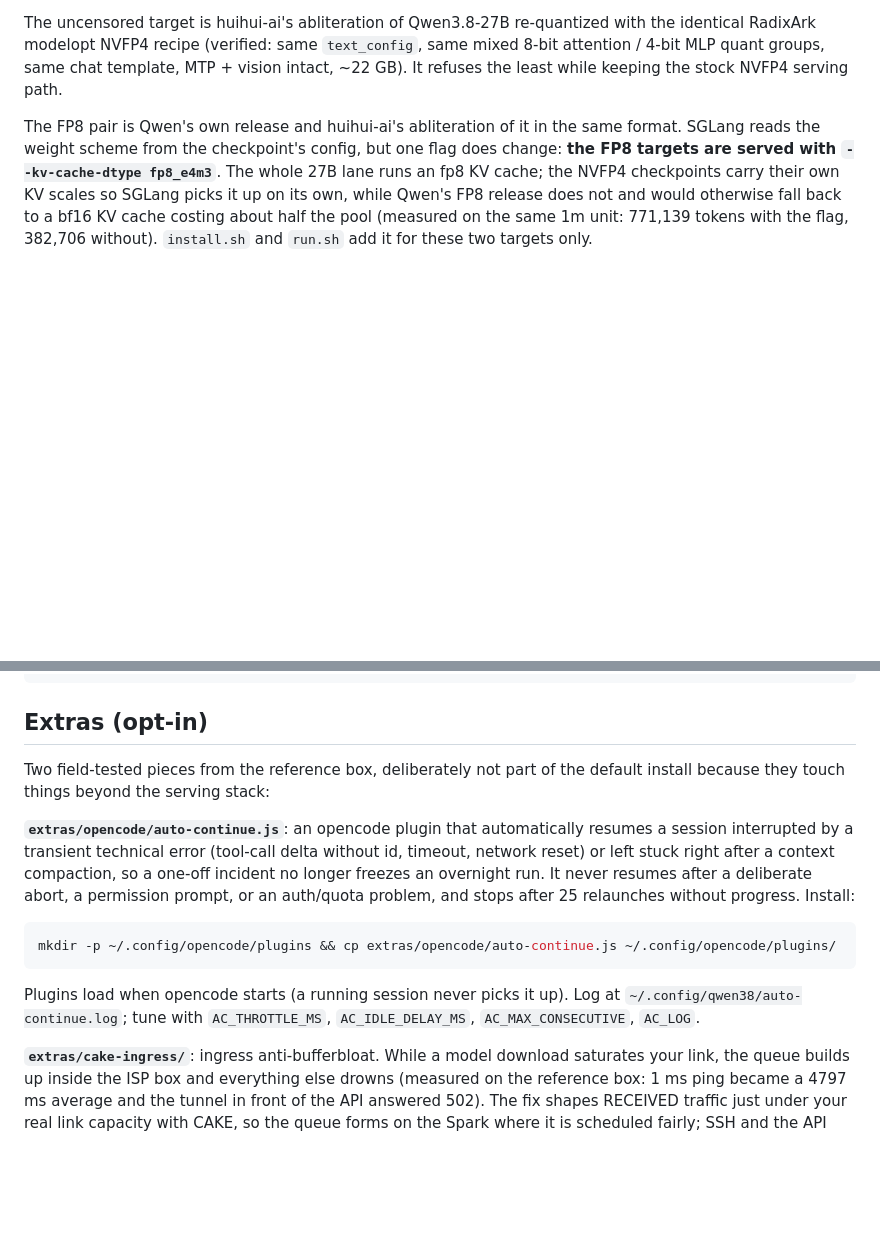
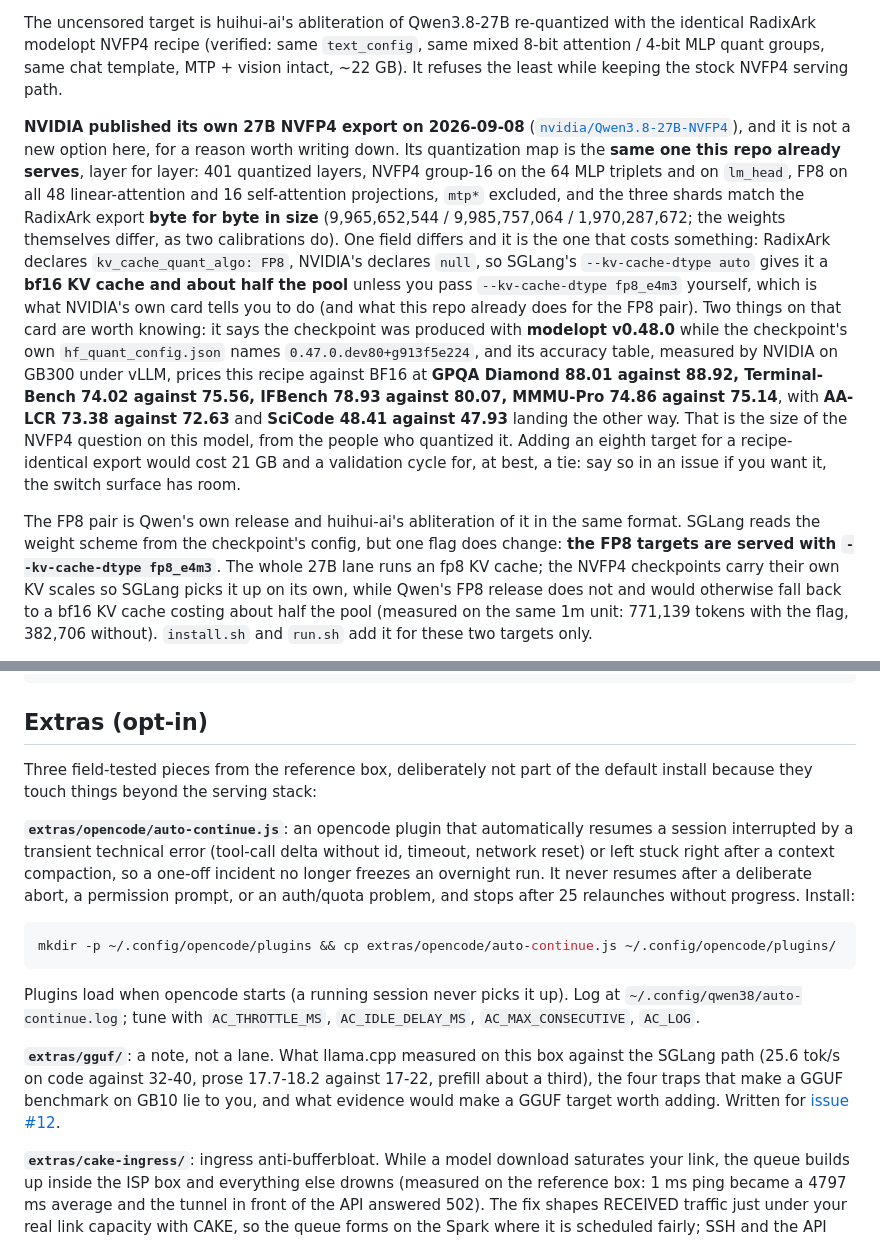
Before and after one commit to hasso5703/dgx-spark-qwen38, a Markdown page: README.md, 2 parts joined by grey strips. Rendered like a GitHub page; blank space fills up the shorter version.

```diff
--- a/README.md
+++ b/README.md
@@ -441,6 +441,28 @@ with the identical RadixArk modelopt NVFP4 recipe (verified: same
 chat template, MTP + vision intact, ~22 GB). It refuses the least while keeping
 the stock NVFP4 serving path.
 
+**NVIDIA published its own 27B NVFP4 export on 2026-09-08**
+([`nvidia/Qwen3.8-27B-NVFP4`](https://huggingface.co/nvidia/Qwen3.8-27B-NVFP4)), and it
+is not a new option here, for a reason worth writing down. Its quantization map is the
+**same one this repo already serves**, layer for layer: 401 quantized layers, NVFP4
+group-16 on the 64 MLP triplets and on `lm_head`, FP8 on all 48 linear-attention and 16
+self-attention projections, `mtp*` excluded, and the three shards match the RadixArk
+export **byte for byte in size** (9,965,652,544 / 9,985,757,064 / 1,970,287,672; the
+weights themselves differ, as two calibrations do). One field differs and it is the one
+that costs something: RadixArk declares `kv_cache_quant_algo: FP8`, NVIDIA's declares
+`null`, so SGLang's `--kv-cache-dtype auto` gives it a **bf16 KV cache and about half the
+pool** unless you pass `--kv-cache-dtype fp8_e4m3` yourself, which is what NVIDIA's own
+card tells you to do (and what this repo already does for the FP8 pair). Two things on
+that card are worth knowing: it says the checkpoint was produced with **modelopt v0.48.0**
+while the checkpoint's own `hf_quant_config.json` names `0.47.0.dev80+g913f5e224`, and its
+accuracy table, measured by NVIDIA on GB300 under vLLM, prices this recipe against BF16 at
+**GPQA Diamond 88.01 against 88.92, Terminal-Bench 74.02 against 75.56, IFBench 78.93
+against 80.07, MMMU-Pro 74.86 against 75.14**, with **AA-LCR 73.38 against 72.63** and
+**SciCode 48.41 against 47.93** landing the other way. That is the size of the NVFP4
+question on this model, from the people who quantized it. Adding an eighth target for a
+recipe-identical export would cost 21 GB and a validation cycle for, at best, a tie: say
+so in an issue if you want it, the switch surface has room.
+
 The FP8 pair is Qwen's own release and huihui-ai's abliteration of it in the
 same format. SGLang reads the weight scheme from the checkpoint's config, but
 one flag does change: **the FP8 targets are served with `--kv-cache-dtype
@@ -759,7 +781,7 @@ DASH_AGENT_PORT=0 dashboard/install-dashboard.sh       # the cockpit without the
 
 ## Extras (opt-in)
 
-Two field-tested pieces from the reference box, deliberately not part of the default
+Three field-tested pieces from the reference box, deliberately not part of the default
 install because they touch things beyond the serving stack:
 
 **`extras/opencode/auto-continue.js`**: an opencode plugin that automatically resumes a
@@ -775,6 +797,12 @@ mkdir -p ~/.config/opencode/plugins && cp extras/opencode/auto-continue.js ~/.co
 Plugins load when opencode starts (a running session never picks it up). Log at
 `~/.config/qwen38/auto-continue.log`; tune with `AC_THROTTLE_MS`, `AC_IDLE_DELAY_MS`,
 `AC_MAX_CONSECUTIVE`, `AC_LOG`.
+
+**`extras/gguf/`**: a note, not a lane. What llama.cpp measured on this box against the
+SGLang path (25.6 tok/s on code against 32-40, prose 17.7-18.2 against 17-22, prefill
+about a third), the four traps that make a GGUF benchmark on GB10 lie to you, and what
+evidence would make a GGUF target worth adding. Written for
+[issue #12](https://github.com/hasso5703/dgx-spark-qwen38/issues/12).
 
 **`extras/cake-ingress/`**: ingress anti-bufferbloat. While a model download saturates
 your link, the queue builds up inside the ISP box and everything else drowns (measured on
```
Also changed, not shown: extras/gguf/README.md (added, +75 -0 lines).
